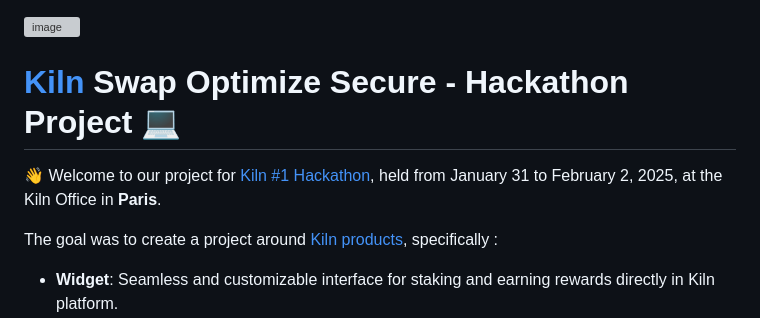
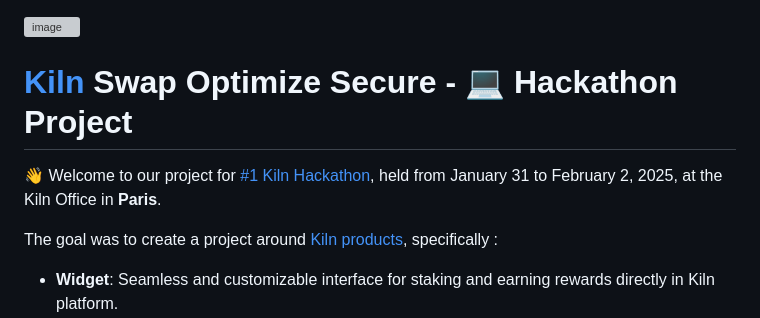
Before and after one commit to Davphla/kiln-sos, a Markdown page: README.md, the part around the change. GitHub-like rendering; grey boxes are pictures that could not be loaded.

```diff
--- a/README.md
+++ b/README.md
@@ -1,8 +1,8 @@
 ![image](https://github.com/user-attachments/assets/1108f412-2f26-4e40-8347-80d8bf38f2f0)
-# [Kiln](https://www.kiln.fi/) Swap Optimize Secure - Hackathon Project 💻
+# **[Kiln](https://www.kiln.fi/)** **S**wap **O**ptimize **S**ecure - 💻 Hackathon Project
 
 
-👋 Welcome to our project for [Kiln #1 Hackathon](https://www.kiln.fi/kiln-hackathon), held from January 31 to February 2, 2025, at the Kiln Office in **Paris**.
+👋 Welcome to our project for [#1 Kiln Hackathon](https://www.kiln.fi/kiln-hackathon), held from January 31 to February 2, 2025, at the Kiln Office in **Paris**.
 
 The goal was to create a project around [Kiln products](https://pitch.com/v/kilns-first-hackathon-welcome-j9hhy7/bbc26246-cd72-4ee3-83a7-19a8cec75c99), specifically :
 - **Widget**: Seamless and customizable interface for staking and earning rewards directly in Kiln platform.
```
